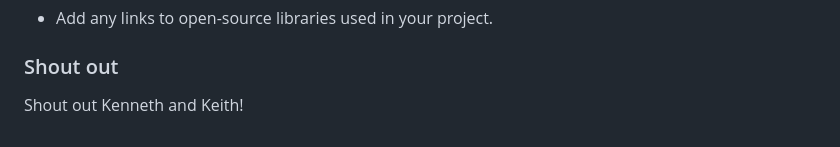
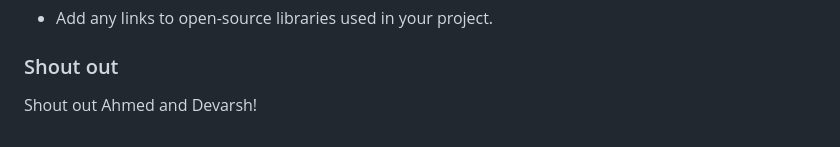
Before and after one commit to larnelle15/Globetrotter, a Markdown page: README.md, the part around the change printed below. Rendered like a GitHub page.

```diff
--- a/README.md
+++ b/README.md
@@ -87,4 +87,4 @@ Add your response here
 - Add any links to open-source libraries used in your project.
 
 ### Shout out
-Shout out Kenneth and Keith!
+Shout out Ahmed and Devarsh!
```
Also changed, not shown: other parts of README.md (+2 -2 lines).
